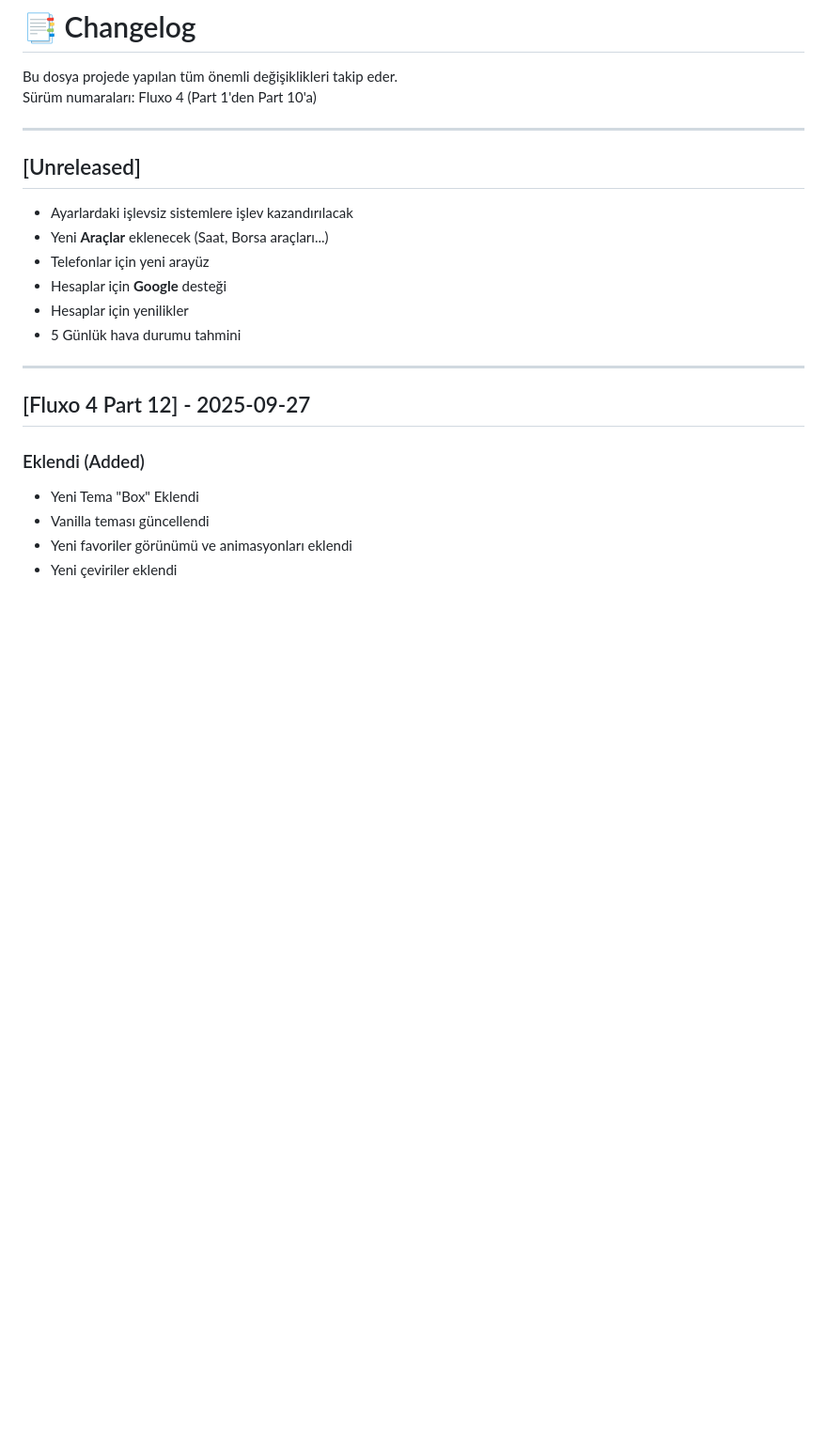
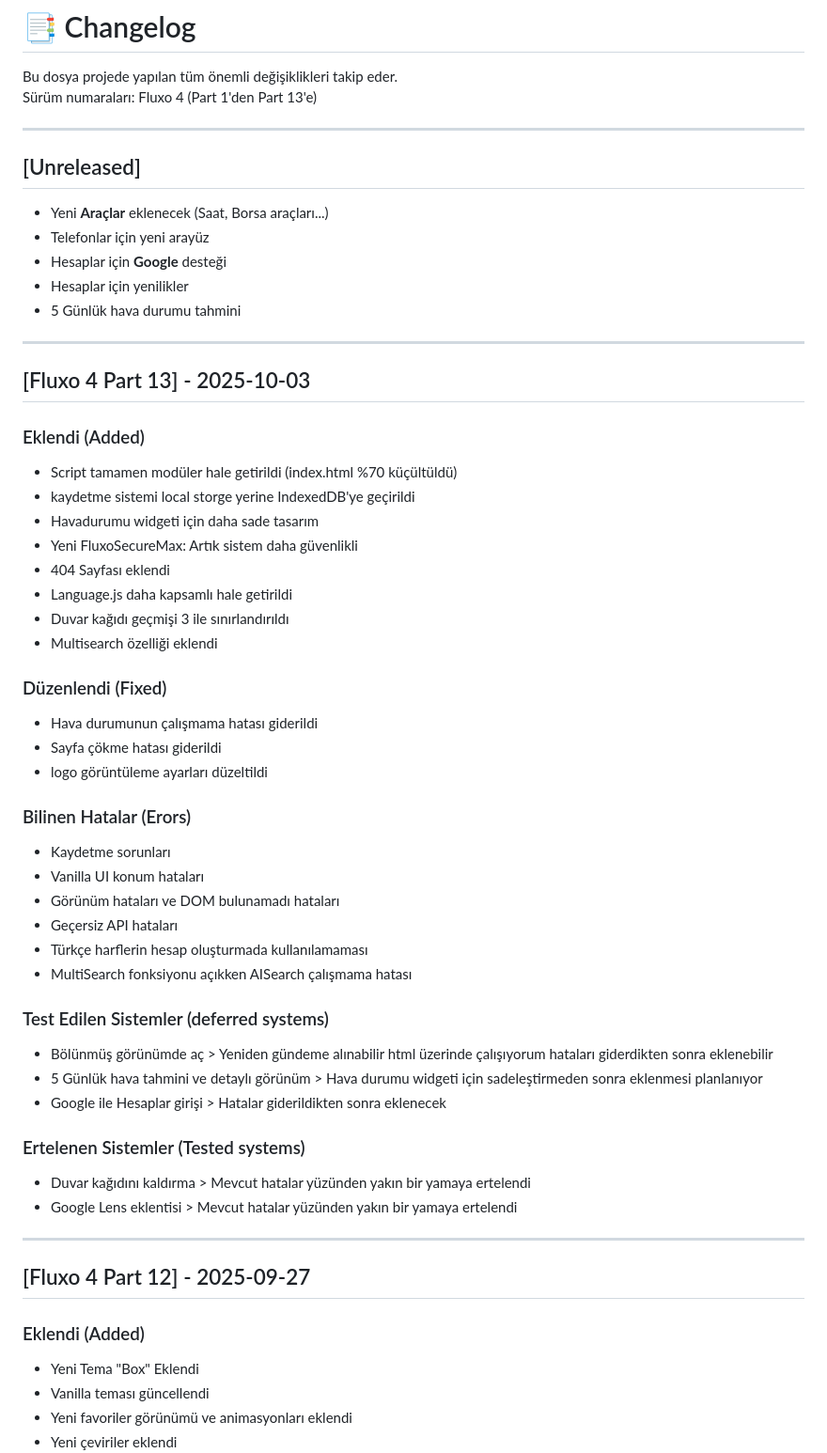
Before and after one commit to Berat-365/fluxoDev, a Markdown page: CHANGELOG.md, the part around the change. Shown: that part at 94% size. Drawn GitHub-style; blank space fills up the shorter version.

```diff
--- a/CHANGELOG.md
+++ b/CHANGELOG.md
@@ -1,17 +1,51 @@
 # 📑 Changelog
 
 Bu dosya projede yapılan tüm önemli değişiklikleri takip eder.
-Sürüm numaraları: Fluxo 4 (Part 1'den Part 10'a)
+Sürüm numaraları: Fluxo 4 (Part 1'den Part 13'e)
 
 ---
 
 ## [Unreleased]
-- Ayarlardaki işlevsiz sistemlere işlev kazandırılacak
 - Yeni **Araçlar** eklenecek (Saat, Borsa araçları...)
 - Telefonlar için yeni arayüz
 - Hesaplar için **Google** desteği
 - Hesaplar için yenilikler
 - 5 Günlük hava durumu tahmini
+
+---
+
+## [Fluxo 4 Part 13] - 2025-10-03
+### Eklendi (Added)
+- Script tamamen modüler hale getirildi (index.html %70 küçültüldü)
+- kaydetme sistemi local storge yerine IndexedDB'ye geçirildi
+- Havadurumu widgeti için daha sade tasarım
+- Yeni FluxoSecureMax: Artık sistem daha güvenlikli
+- 404 Sayfası eklendi
+- Language.js daha kapsamlı hale getirildi
+- Duvar kağıdı geçmişi 3 ile sınırlandırıldı
+- Multisearch özelliği eklendi
+
+### Düzenlendi (Fixed)
+- Hava durumunun çalışmama hatası giderildi
+- Sayfa çökme hatası giderildi
+- logo görüntüleme ayarları düzeltildi
+
+### Bilinen Hatalar (Erors)
+- Kaydetme sorunları
+- Vanilla UI konum hataları
+- Görünüm hataları ve DOM bulunamadı hataları
+- Geçersiz API hataları
+- Türkçe harflerin hesap oluşturmada kullanılamaması
+- MultiSearch fonksiyonu açıkken AISearch çalışmama hatası
+
+### Test Edilen Sistemler (deferred systems)
+- Bölünmüş görünümde aç > Yeniden gündeme alınabilir html üzerinde çalışıyorum hataları giderdikten sonra eklenebilir
+- 5 Günlük hava tahmini ve detaylı görünüm > Hava durumu widgeti için sadeleştirmeden sonra eklenmesi planlanıyor
+- Google ile Hesaplar girişi > Hatalar giderildikten sonra eklenecek
+
+### Ertelenen Sistemler (Tested systems)
+- Duvar kağıdını kaldırma > Mevcut hatalar yüzünden yakın bir yamaya ertelendi
+- Google Lens eklentisi > Mevcut hatalar yüzünden yakın bir yamaya ertelendi
 
 ---
 
```
